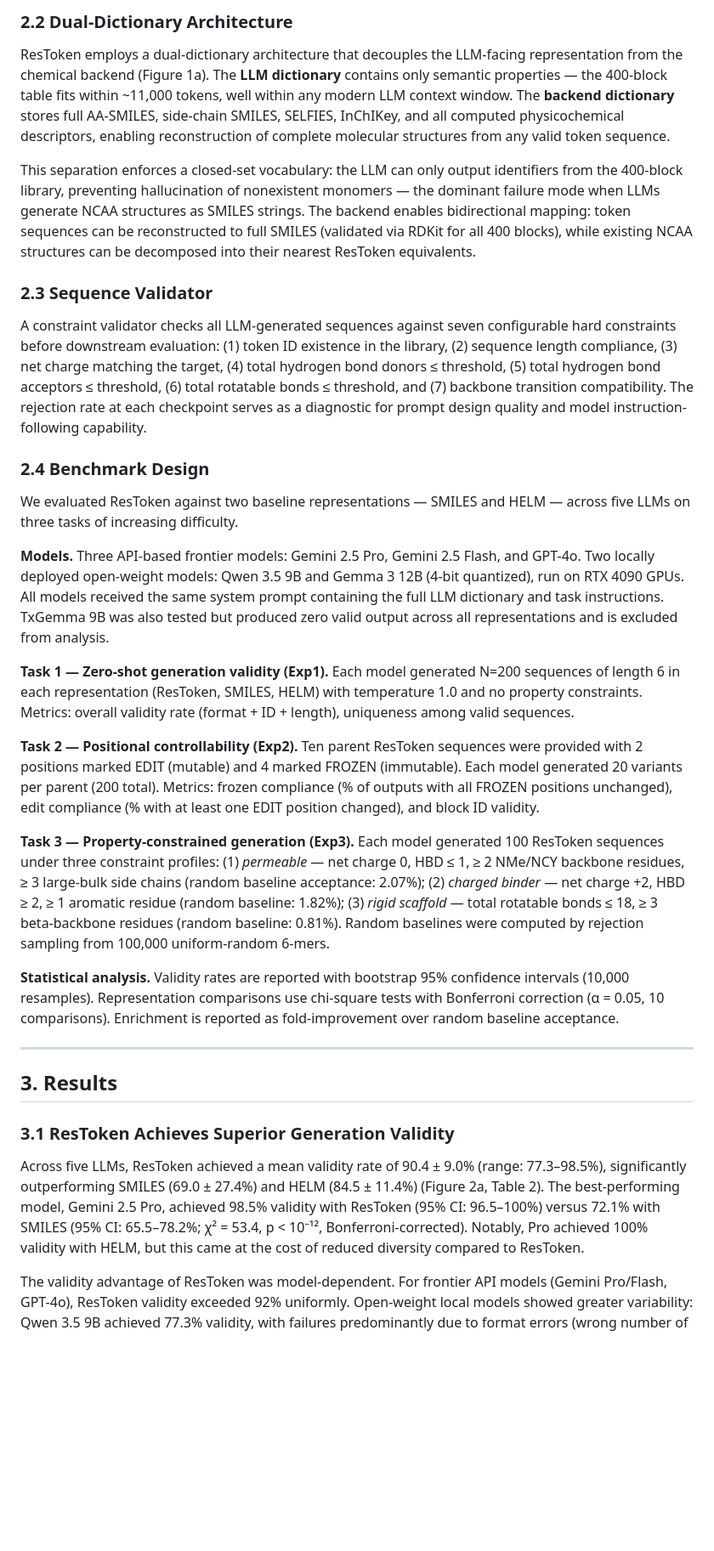
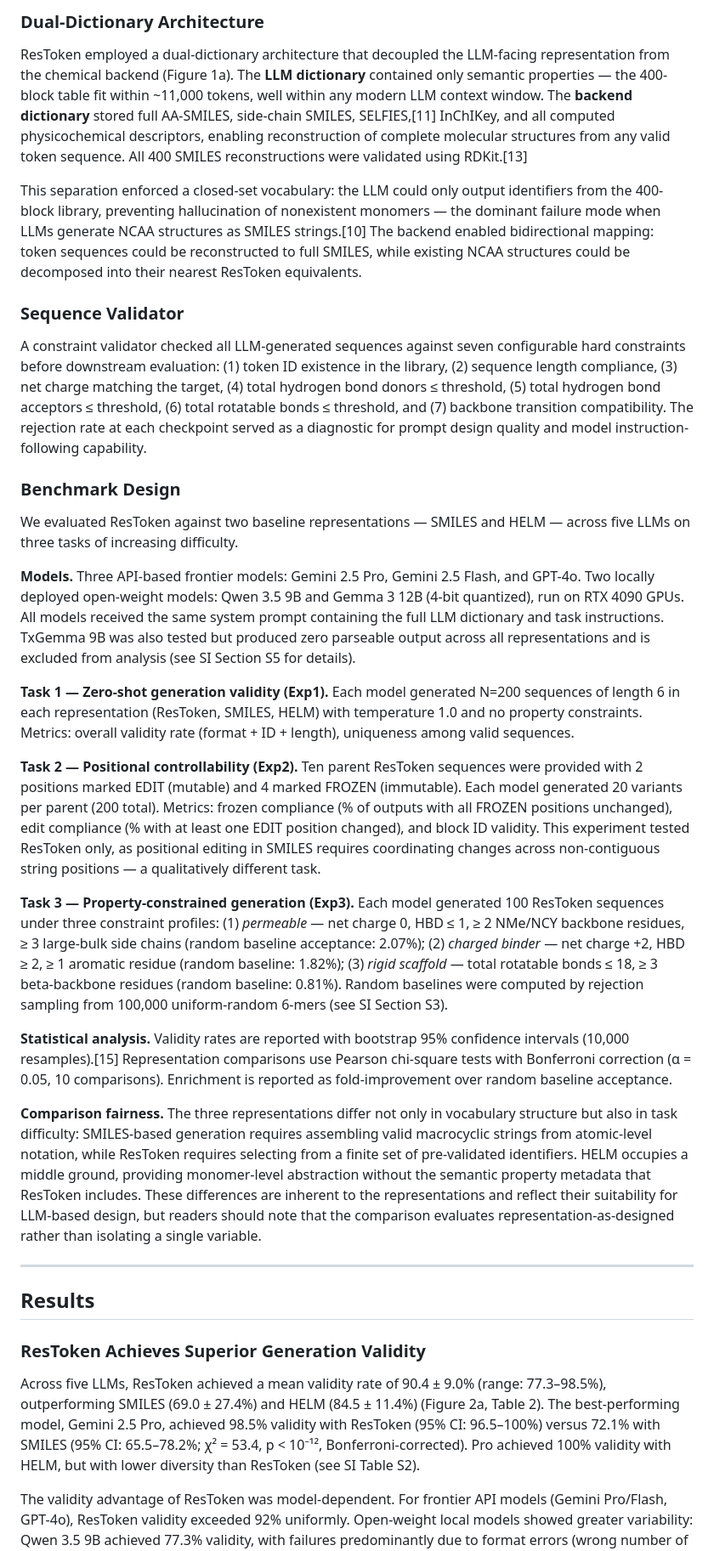
Before and after one commit to zouyike/restoken, a Markdown page: manuscript/drafts/methods_results_draft.md, the part around one of its changes. Shown at 85% size. Drawn GitHub-style; blank space fills up the shorter version.

```diff
--- a/manuscript/drafts/methods_results_draft.md
+++ b/manuscript/drafts/methods_results_draft.md
@@ -32,35 +34,37 @@ Each token carries eight semantic properties visible to the LLM during generatio
 
-### 2.2 Dual-Dictionary Architecture
+### Dual-Dictionary Architecture
 
-ResToken employs a dual-dictionary architecture that decouples the LLM-facing representation from the chemical backend (Figure 1a). The **LLM dictionary** contains only semantic properties — the 400-block table fits within ~11,000 tokens, well within any modern LLM context window. The **backend dictionary** stores full AA-SMILES, side-chain SMILES, SELFIES, InChIKey, and all computed physicochemical descriptors, enabling reconstruction of complete molecular structures from any valid token sequence.
+ResToken employed a dual-dictionary architecture that decoupled the LLM-facing representation from the chemical backend (Figure 1a). The **LLM dictionary** contained only semantic properties — the 400-block table fit within ~11,000 tokens, well within any modern LLM context window. The **backend dictionary** stored full AA-SMILES, side-chain SMILES, SELFIES,[11] InChIKey, and all computed physicochemical descriptors, enabling reconstruction of complete molecular structures from any valid token sequence. All 400 SMILES reconstructions were validated using RDKit.[13]
 
-This separation enforces a closed-set vocabulary: the LLM can only output identifiers from the 400-block library, preventing hallucination of nonexistent monomers — the dominant failure mode when LLMs generate NCAA structures as SMILES strings. The backend enables bidirectional mapping: token sequences can be reconstructed to full SMILES (validated via RDKit for all 400 blocks), while existing NCAA structures can be decomposed into their nearest ResToken equivalents.
+This separation enforced a closed-set vocabulary: the LLM could only output identifiers from the 400-block library, preventing hallucination of nonexistent monomers — the dominant failure mode when LLMs generate NCAA structures as SMILES strings.[10] The backend enabled bidirectional mapping: token sequences could be reconstructed to full SMILES, while existing NCAA structures could be decomposed into their nearest ResToken equivalents.
 
-### 2.3 Sequence Validator
+### Sequence Validator
 
-A constraint validator checks all LLM-generated sequences against seven configurable hard constraints before downstream evaluation: (1) token ID existence in the library, (2) sequence length compliance, (3) net charge matching the target, (4) total hydrogen bond donors ≤ threshold, (5) total hydrogen bond acceptors ≤ threshold, (6) total rotatable bonds ≤ threshold, and (7) backbone transition compatibility. The rejection rate at each checkpoint serves as a diagnostic for prompt design quality and model instruction-following capability.
+A constraint validator checked all LLM-generated sequences against seven configurable hard constraints before downstream evaluation: (1) token ID existence in the library, (2) sequence length compliance, (3) net charge matching the target, (4) total hydrogen bond donors ≤ threshold, (5) total hydrogen bond acceptors ≤ threshold, (6) total rotatable bonds ≤ threshold, and (7) backbone transition compatibility. The rejection rate at each checkpoint served as a diagnostic for prompt design quality and model instruction-following capability.
 
-### 2.4 Benchmark Design
+### Benchmark Design
 
 We evaluated ResToken against two baseline representations — SMILES and HELM — across five LLMs on three tasks of increasing difficulty.
 
-**Models.** Three API-based frontier models: Gemini 2.5 Pro, Gemini 2.5 Flash, and GPT-4o. Two locally deployed open-weight models: Qwen 3.5 9B and Gemma 3 12B (4-bit quantized), run on RTX 4090 GPUs. All models received the same system prompt containing the full LLM dictionary and task instructions. TxGemma 9B was also tested but produced zero valid output across all representations and is excluded from analysis.
+**Models.** Three API-based frontier models: Gemini 2.5 Pro, Gemini 2.5 Flash, and GPT-4o. Two locally deployed open-weight models: Qwen 3.5 9B and Gemma 3 12B (4-bit quantized), run on RTX 4090 GPUs. All models received the same system prompt containing the full LLM dictionary and task instructions. TxGemma 9B was also tested but produced zero parseable output across all representations and is excluded from analysis (see SI Section S5 for details).
 
 **Task 1 — Zero-shot generation validity (Exp1).** Each model generated N=200 sequences of length 6 in each representation (ResToken, SMILES, HELM) with temperature 1.0 and no property constraints. Metrics: overall validity rate (format + ID + length), uniqueness among valid sequences.
 
-**Task 2 — Positional controllability (Exp2).** Ten parent ResToken sequences were provided with 2 positions marked EDIT (mutable) and 4 marked FROZEN (immutable). Each model generated 20 variants per parent (200 total). Metrics: frozen compliance (% of outputs with all FROZEN positions unchanged), edit compliance (% with at least one EDIT position changed), and block ID validity.
+**Task 2 — Positional controllability (Exp2).** Ten parent ResToken sequences were provided with 2 positions marked EDIT (mutable) and 4 marked FROZEN (immutable). Each model generated 20 variants per parent (200 total). Metrics: frozen compliance (% of outputs with all FROZEN positions unchanged), edit compliance (% with at least one EDIT position changed), and block ID validity. This experiment tested ResToken only, as positional editing in SMILES requires coordinating changes across non-contiguous string positions — a qualitatively different task.
 
-**Task 3 — Property-constrained generation (Exp3).** Each model generated 100 ResToken sequences under three constraint profiles: (1) *permeable* — net charge 0, HBD ≤ 1, ≥ 2 NMe/NCY backbone residues, ≥ 3 large-bulk side chains (random baseline acceptance: 2.07%); (2) *charged binder* — net charge +2, HBD ≥ 2, ≥ 1 aromatic residue (random baseline: 1.82%); (3) *rigid scaffold* — total rotatable bonds ≤ 18, ≥ 3 beta-backbone residues (random baseline: 0.81%). Random baselines were computed by rejection sampling from 100,000 uniform-random 6-mers.
+**Task 3 — Property-constrained generation (Exp3).** Each model generated 100 ResToken sequences under three constraint profiles: (1) *permeable* — net charge 0, HBD ≤ 1, ≥ 2 NMe/NCY backbone residues, ≥ 3 large-bulk side chains (random baseline acceptance: 2.07%); (2) *charged binder* — net charge +2, HBD ≥ 2, ≥ 1 aromatic residue (random baseline: 1.82%); (3) *rigid scaffold* — total rotatable bonds ≤ 18, ≥ 3 beta-backbone residues (random baseline: 0.81%). Random baselines were computed by rejection sampling from 100,000 uniform-random 6-mers (see SI Section S3).
 
-**Statistical analysis.** Validity rates are reported with bootstrap 95% confidence intervals (10,000 resamples). Representation comparisons use chi-square tests with Bonferroni correction (α = 0.05, 10 comparisons). Enrichment is reported as fold-improvement over random baseline acceptance.
+**Statistical analysis.** Validity rates are reported with bootstrap 95% confidence intervals (10,000 resamples).[15] Representation comparisons use Pearson chi-square tests with Bonferroni correction (α = 0.05, 10 comparisons). Enrichment is reported as fold-improvement over random baseline acceptance.
+
+**Comparison fairness.** The three representations differ not only in vocabulary structure but also in task difficulty: SMILES-based generation requires assembling valid macrocyclic strings from atomic-level notation, while ResToken requires selecting from a finite set of pre-validated identifiers. HELM occupies a middle ground, providing monomer-level abstraction without the semantic property metadata that ResToken includes. These differences are inherent to the representations and reflect their suitability for LLM-based design, but readers should note that the comparison evaluates representation-as-designed rather than isolating a single variable.
 
 ---
 
-## 3. Results
+## Results
 
-### 3.1 ResToken Achieves Superior Generation Validity
+### ResToken Achieves Superior Generation Validity
 
-Across five LLMs, ResToken achieved a mean validity rate of 90.4 ± 9.0% (range: 77.3–98.5%), significantly outperforming SMILES (69.0 ± 27.4%) and HELM (84.5 ± 11.4%) (Figure 2a, Table 2). The best-performing model, Gemini 2.5 Pro, achieved 98.5% validity with ResToken (95% CI: 96.5–100%) versus 72.1% with SMILES (95% CI: 65.5–78.2%; χ² = 53.4, p < 10⁻¹², Bonferroni-corrected). Notably, Pro achieved 100% validity with HELM, but this came at the cost of reduced diversity compared to ResToken.
+Across five LLMs, ResToken achieved a mean validity rate of 90.4 ± 9.0% (range: 77.3–98.5%), outperforming SMILES (69.0 ± 27.4%) and HELM (84.5 ± 11.4%) (Figure 2a, Table 2). The best-performing model, Gemini 2.5 Pro, achieved 98.5% validity with ResToken (95% CI: 96.5–100%) versus 72.1% with SMILES (95% CI: 65.5–78.2%; χ² = 53.4, p < 10⁻¹², Bonferroni-corrected). Pro achieved 100% validity with HELM, but with lower diversity than ResToken (see SI Table S2).
 
 The validity advantage of ResToken was model-dependent. For frontier API models (Gemini Pro/Flash, GPT-4o), ResToken validity exceeded 92% uniformly. Open-weight local models showed greater variability: Qwen 3.5 9B achieved 77.3% validity, with failures predominantly due to format errors (wrong number of tokens) rather than invalid block IDs. Gemma 3 12B achieved 85.6% but exhibited hallucination of sequential block IDs beyond the library range (e.g., A190–A216), suggesting the model attempted to extrapolate the ID numbering scheme rather than selecting from the provided library.
 
```
Also changed, not shown: other parts of manuscript/drafts/methods_results_draft.md (+29 -34 lines), manuscript/review/multi_agent_review_2026-05-24.md (added, +140 -0 lines).
